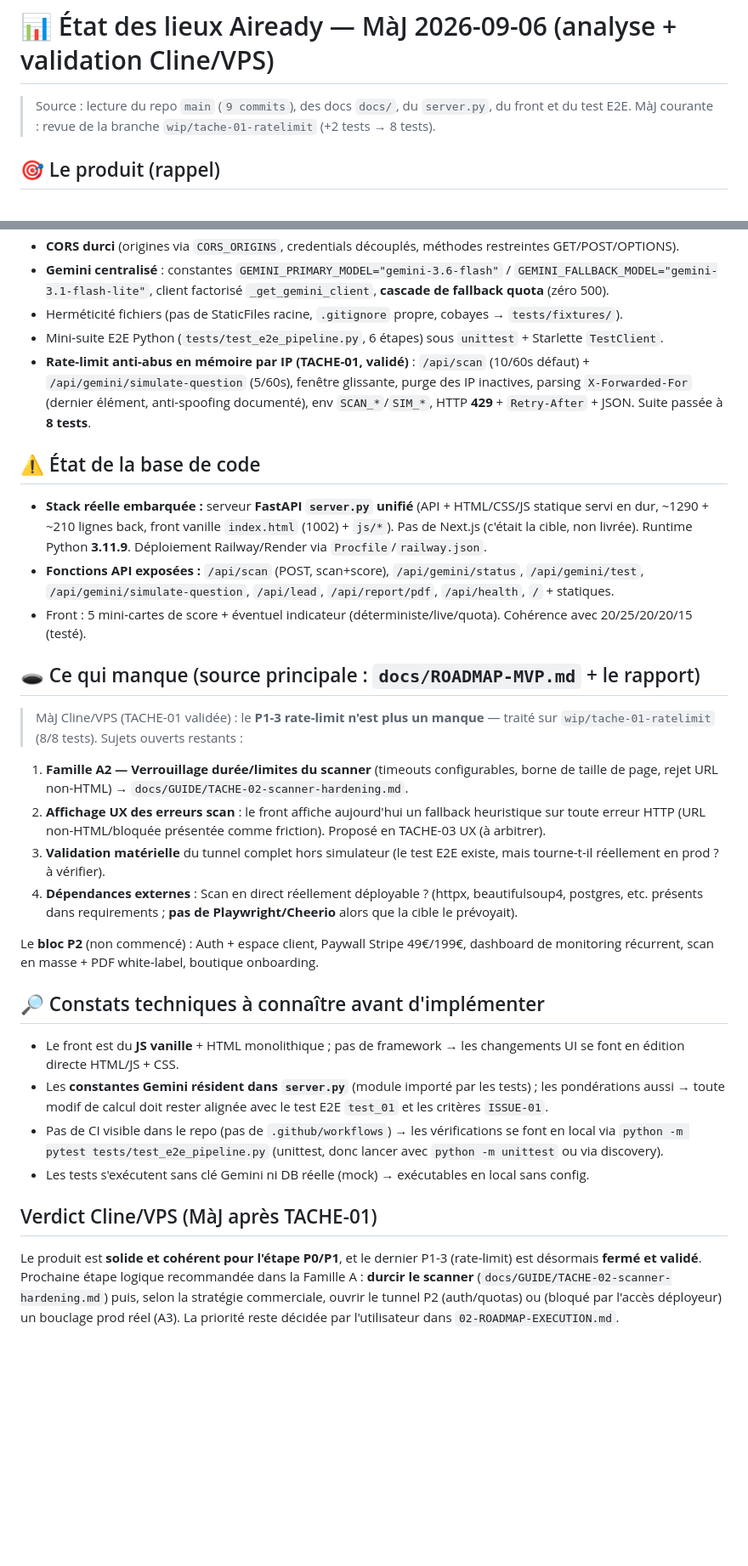
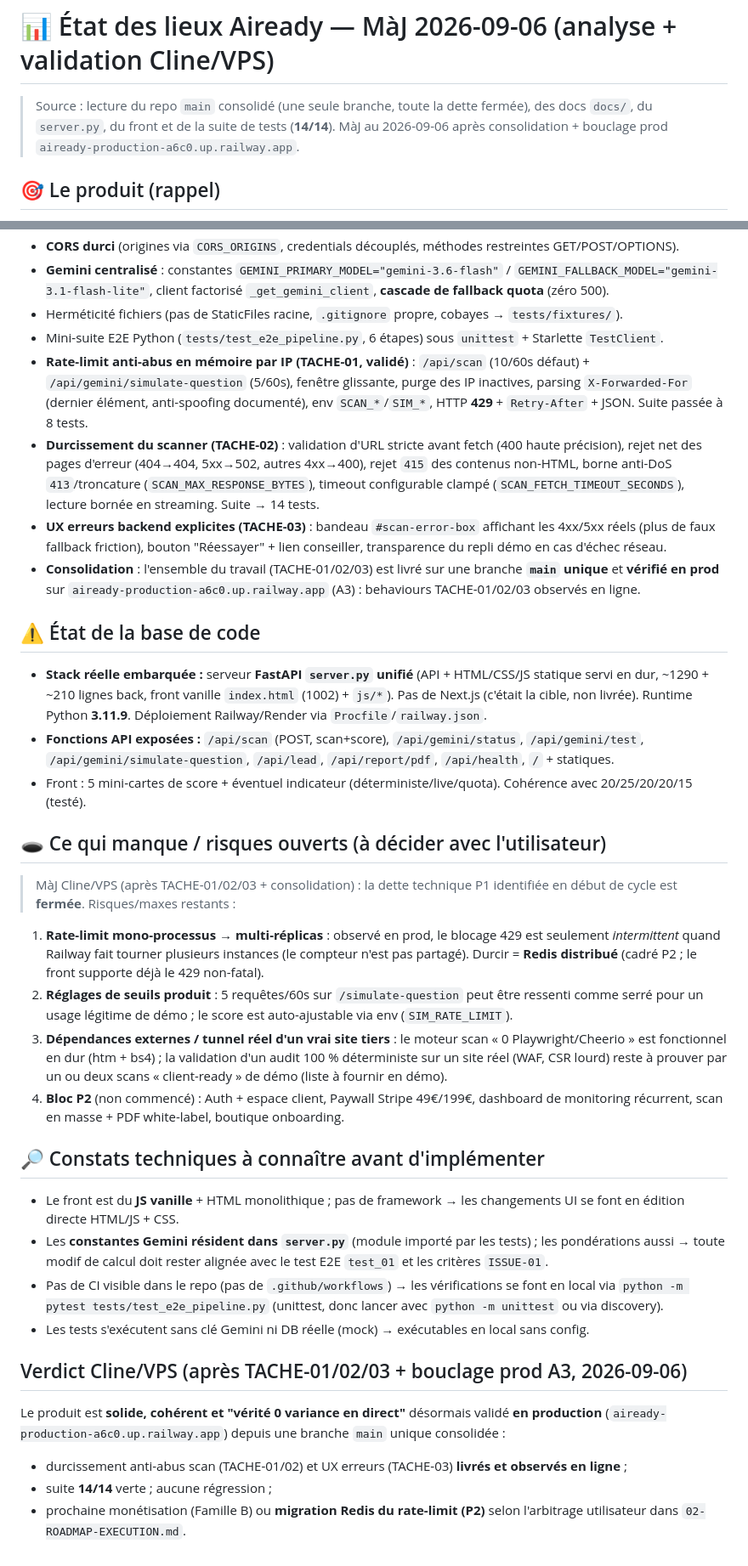
Before and after one commit to thebestsystem/aiready, a Markdown page: docs/GUIDE/01-PROJET-ETAT-DES-LIEUX.md, 2 parts joined by grey strips. Shown at 85% size. Drawn GitHub-style; blank space fills up the shorter version.

Commit message:
docs(roadmap): bouclage prod A3 verifie en ligne, TACHE-01/02/03 livrees sur main unique, risques (rate-limit multi replica -> Redis P2) documentes

```diff
--- a/docs/GUIDE/01-PROJET-ETAT-DES-LIEUX.md
+++ b/docs/GUIDE/01-PROJET-ETAT-DES-LIEUX.md
@@ -1,6 +1,6 @@
 # 📊 État des lieux Aiready — MàJ 2026-09-06 (analyse + validation Cline/VPS)
 
-> Source : lecture du repo `main` (`9 commits`), des docs `docs/`, du `server.py`, du front et du test E2E. MàJ courante : revue de la branche `wip/tache-01-ratelimit` (+2 tests → 8 tests).
+> Source : lecture du repo `main` consolidé (une seule branche, toute la dette fermée), des docs `docs/`, du `server.py`, du front et de la suite de tests (**14/14**). MàJ au 2026-09-06 après consolidation + bouclage prod `aiready-production-a6c0.up.railway.app`.
 
 ## 🎯 Le produit (rappel)
 SaaS d'audit **"Agentic Readiness"** pour fiches produits e-commerce. Un scan d'URL calcule un **score 0-100 sur 5 piliers pondérés** (Crawl 20 / Schema 25 / Tokens 20 / Simulateur 20 / Protocoles 15), puis un **rapport PDF**, avec **capture de lead** (email) — monnaie principale en phase semi-concierge/high-ticket avant le paywall self-serve P2.
@@ -14,21 +14,22 @@ SaaS d'audit **"Agentic Readiness"** pour fiches produits e-commerce. Un scan d'
 - **Gemini centralisé** : constantes `GEMINI_PRIMARY_MODEL="gemini-3.6-flash"` / `GEMINI_FALLBACK_MODEL="gemini-3.1-flash-lite"`, client factorisé `_get_gemini_client`, **cascade de fallback quota** (zéro 500).
 - Herméticité fichiers (pas de StaticFiles racine, `.gitignore` propre, cobayes → `tests/fixtures/`).
 - Mini-suite E2E Python (`tests/test_e2e_pipeline.py`, 6 étapes) sous `unittest` + Starlette `TestClient`.
-- **Rate-limit anti-abus en mémoire par IP (TACHE-01, validé)** : `/api/scan` (10/60s défaut) + `/api/gemini/simulate-question` (5/60s), fenêtre glissante, purge des IP inactives, parsing `X-Forwarded-For` (dernier élément, anti-spoofing documenté), env `SCAN_*`/`SIM_*`, HTTP **429** + `Retry-After` + JSON. Suite passée à **8 tests**.
+- **Rate-limit anti-abus en mémoire par IP (TACHE-01, validé)** : `/api/scan` (10/60s défaut) + `/api/gemini/simulate-question` (5/60s), fenêtre glissante, purge des IP inactives, parsing `X-Forwarded-For` (dernier élément, anti-spoofing documenté), env `SCAN_*`/`SIM_*`, HTTP **429** + `Retry-After` + JSON. Suite passée à 8 tests.
+- **Durcissement du scanner (TACHE-02)** : validation d'URL stricte avant fetch (400 haute précision), rejet net des pages d'erreur (404→404, 5xx→502, autres 4xx→400), rejet `415` des contenus non-HTML, borne anti-DoS `413`/troncature (`SCAN_MAX_RESPONSE_BYTES`), timeout configurable clampé (`SCAN_FETCH_TIMEOUT_SECONDS`), lecture bornée en streaming. Suite → 14 tests.
+- **UX erreurs backend explicites (TACHE-03)** : bandeau `#scan-error-box` affichant les 4xx/5xx réels (plus de faux fallback friction), bouton "Réessayer" + lien conseiller, transparence du repli démo en cas d'échec réseau.
+- **Consolidation** : l'ensemble du travail (TACHE-01/02/03) est livré sur une branche **`main` unique** et **vérifié en prod** sur `aiready-production-a6c0.up.railway.app` (A3) : behaviours TACHE-01/02/03 observés en ligne.
 
 ## ⚠️ État de la base de code
 - **Stack réelle embarquée :** serveur **FastAPI `server.py` unifié** (API + HTML/CSS/JS statique servi en dur, ~1290 + ~210 lignes back, front vanille `index.html` (1002) + `js/*`). Pas de Next.js (c'était la cible, non livrée). Runtime Python **3.11.9**. Déploiement Railway/Render via `Procfile`/`railway.json`.
 - **Fonctions API exposées :** `/api/scan` (POST, scan+score), `/api/gemini/status`, `/api/gemini/test`, `/api/gemini/simulate-question`, `/api/lead`, `/api/report/pdf`, `/api/health`, `/` + statiques.
 - Front : 5 mini-cartes de score + éventuel indicateur (déterministe/live/quota). Cohérence avec 20/25/20/20/15 (testé).
 
-## 🕳️ Ce qui manque (source principale : `docs/ROADMAP-MVP.md` + le rapport)
-> MàJ Cline/VPS (TACHE-01 validée) : le **P1-3 rate-limit n'est plus un manque** — traité sur `wip/tache-01-ratelimit` (8/8 tests). Sujets ouverts restants :
-1. **Famille A2 — Verrouillage durée/limites du scanner** (timeouts configurables, borne de taille de page, rejet URL non-HTML) → `docs/GUIDE/TACHE-02-scanner-hardening.md`.
-2. **Affichage UX des erreurs scan** : le front affiche aujourd'hui un fallback heuristique sur toute erreur HTTP (URL non-HTML/bloquée présentée comme friction). Proposé en TACHE-03 UX (à arbitrer).
-3. **Validation matérielle** du tunnel complet hors simulateur (le test E2E existe, mais tourne-t-il réellement en prod ? à vérifier).
-4. **Dépendances externes** : Scan en direct réellement déployable ? (httpx, beautifulsoup4, postgres, etc. présents dans requirements ; **pas de Playwright/Cheerio** alors que la cible le prévoyait).
-
-Le **bloc P2** (non commencé) : Auth + espace client, Paywall Stripe 49€/199€, dashboard de monitoring récurrent, scan en masse + PDF white-label, boutique onboarding.
+## 🕳️ Ce qui manque / risques ouverts (à décider avec l'utilisateur)
+> MàJ Cline/VPS (après TACHE-01/02/03 + consolidation) : la dette technique P1 identifiée en début de cycle est **fermée**. Risques/maxes restants :
+1. **Rate-limit mono-processus → multi-réplicas** : observé en prod, le blocage 429 est seulement *intermittent* quand Railway fait tourner plusieurs instances (le compteur n'est pas partagé). Durcir = **Redis distribué** (cadré P2 ; le front supporte déjà le 429 non-fatal).
+2. **Réglages de seuils produit** : 5 requêtes/60s sur `/simulate-question` peut être ressenti comme serré pour un usage légitime de démo ; le score est auto-ajustable via env (`SIM_RATE_LIMIT`).
+3. **Dépendances externes / tunnel réel d'un vrai site tiers** : le moteur scan « 0 Playwright/Cheerio » est fonctionnel en dur (htm + bs4) ; la validation d'un audit 100 % déterministe sur un site réel (WAF, CSR lourd) reste à prouver par un ou deux scans « client-ready » de démo (liste à fournir en démo).
+4. **Bloc P2** (non commencé) : Auth + espace client, Paywall Stripe 49€/199€, dashboard de monitoring récurrent, scan en masse + PDF white-label, boutique onboarding.
 
 ## 🔎 Constats techniques à connaître avant d'implémenter
 - Le front est du **JS vanille** + HTML monolithique ; pas de framework → les changements UI se font en édition directe HTML/JS + CSS.
@@ -36,5 +37,8 @@ Le **bloc P2** (non commencé) : Auth + espace client, Paywall Stripe 49€/199
 - Pas de CI visible dans le repo (pas de `.github/workflows`) → les vérifications se font en local via `python -m pytest tests/test_e2e_pipeline.py` (unittest, donc lancer avec `python -m unittest` ou via discovery).
 - Les tests s'exécutent sans clé Gemini ni DB réelle (mock) → exécutables en local sans config.
 
-## Verdict Cline/VPS (MàJ après TACHE-01)
-Le produit est **solide et cohérent pour l'étape P0/P1**, et le dernier P1-3 (rate-limit) est désormais **fermé et validé**. Prochaine étape logique recommandée dans la Famille A : **durcir le scanner** (`docs/GUIDE/TACHE-02-scanner-hardening.md`) puis, selon la stratégie commerciale, ouvrir le tunnel P2 (auth/quotas) ou (bloqué par l'accès déployeur) un bouclage prod réel (A3). La priorité reste décidée par l'utilisateur dans `02-ROADMAP-EXECUTION.md`.
+## Verdict Cline/VPS (après TACHE-01/02/03 + bouclage prod A3, 2026-09-06)
+Le produit est **solide, cohérent et "vérité 0 variance en direct"** désormais validé **en production** (`aiready-production-a6c0.up.railway.app`) depuis une branche `main` unique consolidée :
+- durcissement anti-abus scan (TACHE-01/02) et UX erreurs (TACHE-03) **livrés et observés en ligne** ;
+- suite **14/14** verte ; aucune régression ;
+- prochaine monétisation (Famille B) ou **migration Redis du rate-limit (P2)** selon l'arbitrage utilisateur dans `02-ROADMAP-EXECUTION.md`.
```
Also changed, not shown: docs/GUIDE/00-COMMENT-UTILISER.md (+2 -0 lines), docs/GUIDE/02-ROADMAP-EXECUTION.md (+1 -1 lines).
